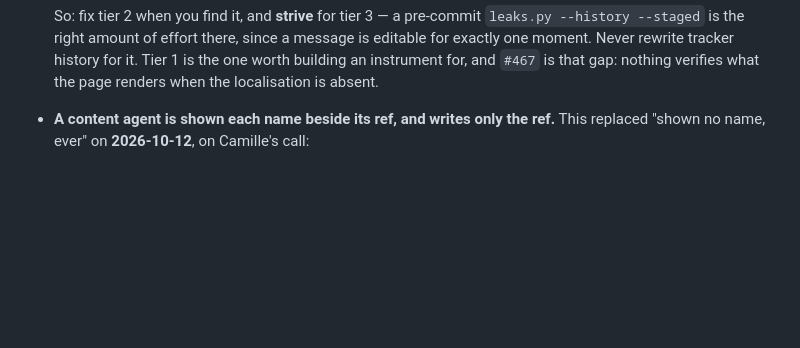
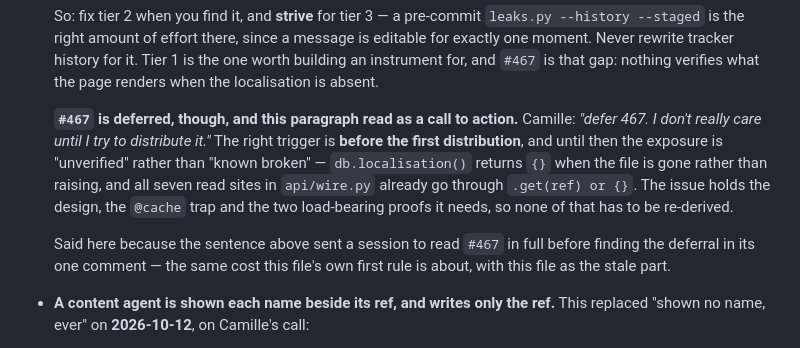
Before and after one commit to camille-ryan/combat_engine, a Markdown page: CLAUDE.md, the part around the change. Drawn GitHub-style; blank space fills up the shorter version.

Commit message:
CLAUDE.md pointed at a deferred issue as the thing to build
The tier-1 paragraph ended *"Tier 1 is the one worth building an
instrument for, and `#467` is that gap"*, which reads as a call to
action. `#467` is **deferred** -- Camille: *"defer 467. I don't really
care until I try to distribute it."*

That cost a session reading the issue in full to find the deferral in
its one comment, which is the exact cost this file's own first rule is
about ("the body is the stale part and the comments are the current
state") -- with this file as the stale part rather than an issue body.

So the paragraph now carries the deferral, the trigger (before the first
distribution), and why the gap is "unverified" rather than "known
broken": `db.localisation()` returns `{}` when the file is gone rather
than raising, and all seven read sites in `api/wire.py` already go
through `.get(ref) or {}`. It also says the issue holds the design, the
`@cache` trap and its two load-bearing proofs, so none of that gets
re-derived when the trigger arrives.

Nothing about the rule itself changed. Tier 1 is still the critical tier
and still the one with no instrument.

```diff
--- a/CLAUDE.md
+++ b/CLAUDE.md
@@ -93,6 +93,19 @@ ever be looked at:
   for it. Tier 1 is the one worth building an instrument for, and `#467` is
   that gap: nothing verifies what the page renders when the localisation is
   absent.
+
+  **`#467` is deferred, though, and this paragraph read as a call to
+  action.** Camille: *"defer 467. I don't really care until I try to
+  distribute it."* The right trigger is **before the first distribution**,
+  and until then the exposure is "unverified" rather than "known broken" —
+  `db.localisation()` returns `{}` when the file is gone rather than
+  raising, and all seven read sites in `api/wire.py` already go through
+  `.get(ref) or {}`. The issue holds the design, the `@cache` trap and the
+  two load-bearing proofs it needs, so none of that has to be re-derived.
+
+  Said here because the sentence above sent a session to read `#467` in
+  full before finding the deferral in its one comment — the same cost this
+  file's own first rule is about, with this file as the stale part.
 * **A content agent is shown each name beside its ref, and writes only the
   ref.** This replaced "shown no name, ever" on **2026-10-12**, on Camille's
   call:
```
